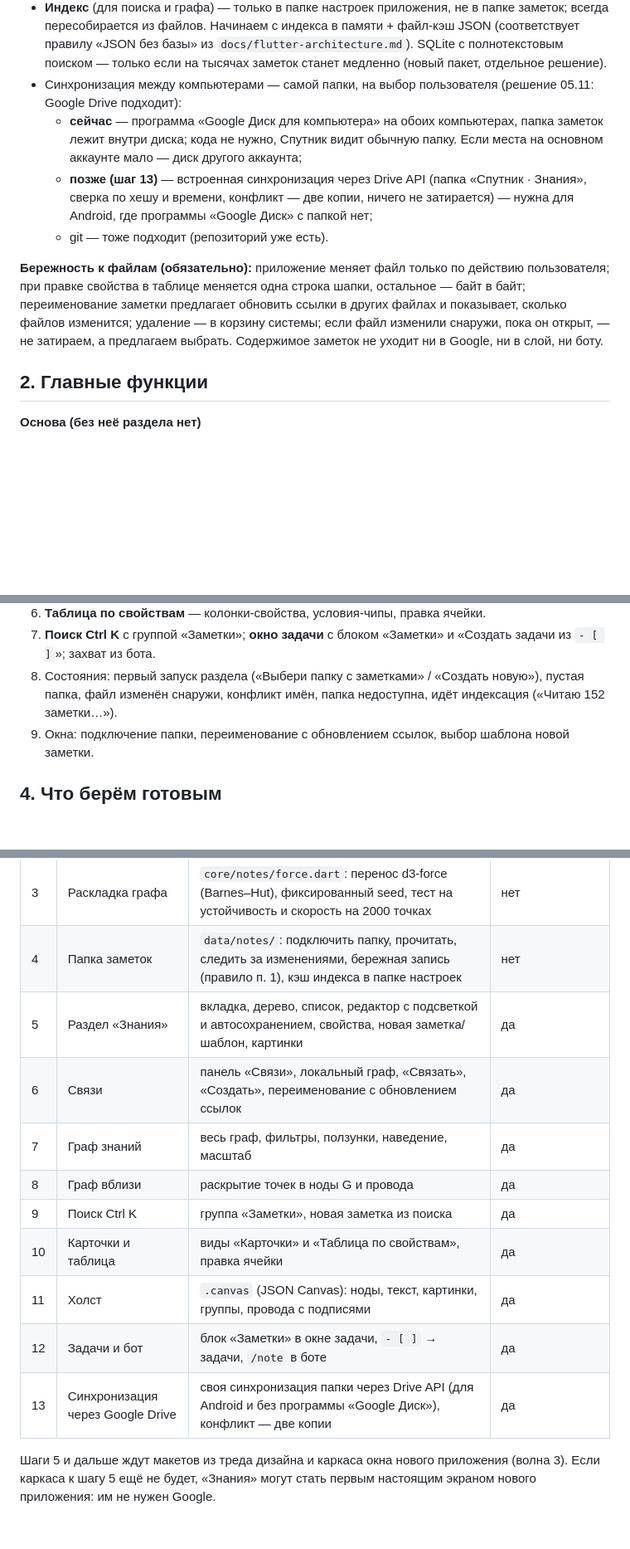
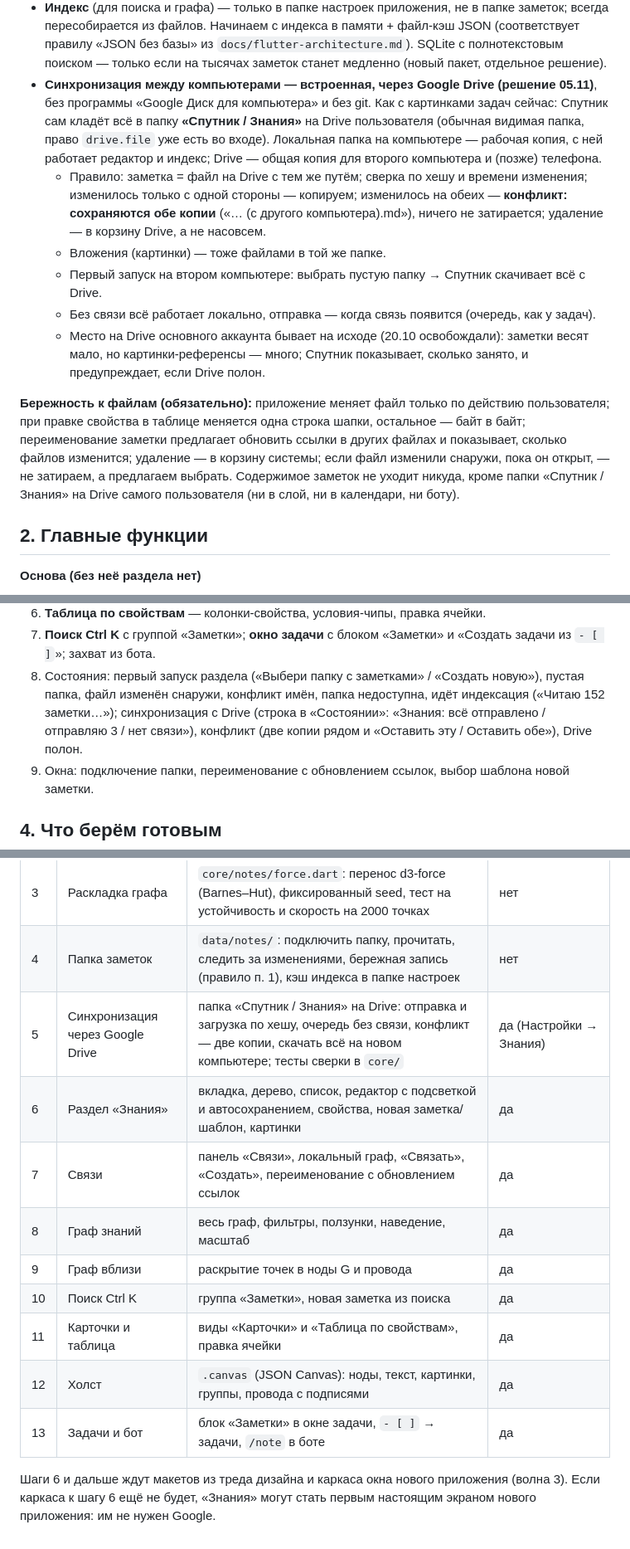
Before and after one commit to Siponik/sputnik, a Markdown page: docs/knowledge.md, 3 parts joined by grey strips. Shown at 83% size. Drawn GitHub-style; blank space fills up the shorter version.

Commit message:
План «Знаний»: встроенная синхронизация в папку «Спутник / Знания» на Drive
Co-Authored-By: Claude Opus 5.5 <noreply@anthropic.com>
Claude-Session: https://claude.ai/code/session_01TvrTvXaD1Sy4TEfmkn2ndU

```diff
--- a/docs/knowledge.md
+++ b/docs/knowledge.md
@@ -23,17 +23,23 @@
 - **Индекс** (для поиска и графа) — только в папке настроек приложения, не в папке заметок; всегда пересобирается из файлов.
   Начинаем с индекса в памяти + файл-кэш JSON (соответствует правилу «JSON без базы» из `docs/flutter-architecture.md`).
   SQLite с полнотекстовым поиском — только если на тысячах заметок станет медленно (новый пакет, отдельное решение).
-- Синхронизация между компьютерами — самой папки, на выбор пользователя (решение 05.11: Google Drive подходит):
-  - **сейчас** — программа «Google Диск для компьютера» на обоих компьютерах, папка заметок лежит внутри диска;
-    кода не нужно, Спутник видит обычную папку. Если места на основном аккаунте мало — диск другого аккаунта;
-  - **позже (шаг 13)** — встроенная синхронизация через Drive API (папка «Спутник · Знания», сверка по хешу и времени,
-    конфликт — две копии, ничего не затирается) — нужна для Android, где программы «Google Диск» с папкой нет;
-  - git — тоже подходит (репозиторий уже есть).
+- **Синхронизация между компьютерами — встроенная, через Google Drive (решение 05.11)**, без программы «Google Диск
+  для компьютера» и без git. Как с картинками задач сейчас: Спутник сам кладёт всё в папку **«Спутник / Знания»** на Drive
+  пользователя (обычная видимая папка, право `drive.file` уже есть во входе). Локальная папка на компьютере — рабочая копия,
+  с ней работает редактор и индекс; Drive — общая копия для второго компьютера и (позже) телефона.
+  - Правило: заметка = файл на Drive с тем же путём; сверка по хешу и времени изменения; изменилось только с одной
+    стороны — копируем; изменилось на обеих — **конфликт: сохраняются обе копии** («… (с другого компьютера).md»), ничего не
+    затирается; удаление — в корзину Drive, а не насовсем.
+  - Вложения (картинки) — тоже файлами в той же папке.
+  - Первый запуск на втором компьютере: выбрать пустую папку → Спутник скачивает всё с Drive.
+  - Без связи всё работает локально, отправка — когда связь появится (очередь, как у задач).
+  - Место на Drive основного аккаунта бывает на исходе (20.10 освобождали): заметки весят мало, но картинки-референсы —
+    много; Спутник показывает, сколько занято, и предупреждает, если Drive полон.
 
 **Бережность к файлам (обязательно):** приложение меняет файл только по действию пользователя; при правке свойства в таблице меняется
 одна строка шапки, остальное — байт в байт; переименование заметки предлагает обновить ссылки в других файлах и показывает, сколько
 файлов изменится; удаление — в корзину системы; если файл изменили снаружи, пока он открыт, — не затираем, а предлагаем выбрать.
-Содержимое заметок не уходит ни в Google, ни в слой, ни боту.
+Содержимое заметок не уходит никуда, кроме папки «Спутник / Знания» на Drive самого пользователя (ни в слой, ни в календари, ни боту).
 
 ## 2. Главные функции
 
@@ -89,7 +95,7 @@
 6. **Таблица по свойствам** — колонки-свойства, условия-чипы, правка ячейки.
 7. **Поиск Ctrl K** с группой «Заметки»; **окно задачи** с блоком «Заметки» и «Создать задачи из `- [ ]`»; захват из бота.
 8. Состояния: первый запуск раздела («Выбери папку с заметками» / «Создать новую»), пустая папка, файл изменён снаружи,
-   конфликт имён, папка недоступна, идёт индексация («Читаю 152 заметки…»).
+   конфликт имён, папка недоступна, идёт индексация («Читаю 152 заметки…»); синхронизация с Drive (строка в «Состоянии»: «Знания: всё отправлено / отправляю 3 / нет связи»), конфликт (две копии рядом и «Оставить эту / Оставить обе»), Drive полон.
 9. Окна: подключение папки, переименование с обновлением ссылок, выбор шаблона новой заметки.
 
 ## 4. Что берём готовым
@@ -126,15 +132,15 @@
 | 2 | Индекс и поиск | `core/notes/index.dart`: заметки, ссылки, обратные ссылки, упоминания без ссылки, поиск по началу слов (ё = е), обновление одной заметки; тесты | нет |
 | 3 | Раскладка графа | `core/notes/force.dart`: перенос d3-force (Barnes–Hut), фиксированный seed, тест на устойчивость и скорость на 2000 точках | нет |
 | 4 | Папка заметок | `data/notes/`: подключить папку, прочитать, следить за изменениями, бережная запись (правило п. 1), кэш индекса в папке настроек | нет |
-| 5 | Раздел «Знания» | вкладка, дерево, список, редактор с подсветкой и автосохранением, свойства, новая заметка/шаблон, картинки | да |
-| 6 | Связи | панель «Связи», локальный граф, «Связать», «Создать», переименование с обновлением ссылок | да |
-| 7 | Граф знаний | весь граф, фильтры, ползунки, наведение, масштаб | да |
-| 8 | Граф вблизи | раскрытие точек в ноды G и провода | да |
-| 9 | Поиск Ctrl K | группа «Заметки», новая заметка из поиска | да |
-| 10 | Карточки и таблица | виды «Карточки» и «Таблица по свойствам», правка ячейки | да |
-| 11 | Холст | `.canvas` (JSON Canvas): ноды, текст, картинки, группы, провода с подписями | да |
-| 12 | Задачи и бот | блок «Заметки» в окне задачи, `- [ ]` → задачи, `/note` в боте | да |
-| 13 | Синхронизация через Google Drive | своя синхронизация папки через Drive API (для Android и без программы «Google Диск»), конфликт — две копии | да |
+| 5 | Синхронизация через Google Drive | папка «Спутник / Знания» на Drive: отправка и загрузка по хешу, очередь без связи, конфликт — две копии, скачать всё на новом компьютере; тесты сверки в `core/` | да (Настройки → Знания) |
+| 6 | Раздел «Знания» | вкладка, дерево, список, редактор с подсветкой и автосохранением, свойства, новая заметка/шаблон, картинки | да |
+| 7 | Связи | панель «Связи», локальный граф, «Связать», «Создать», переименование с обновлением ссылок | да |
+| 8 | Граф знаний | весь граф, фильтры, ползунки, наведение, масштаб | да |
+| 9 | Граф вблизи | раскрытие точек в ноды G и провода | да |
+| 10 | Поиск Ctrl K | группа «Заметки», новая заметка из поиска | да |
+| 11 | Карточки и таблица | виды «Карточки» и «Таблица по свойствам», правка ячейки | да |
+| 12 | Холст | `.canvas` (JSON Canvas): ноды, текст, картинки, группы, провода с подписями | да |
+| 13 | Задачи и бот | блок «Заметки» в окне задачи, `- [ ]` → задачи, `/note` в боте | да |
 
-Шаги 5 и дальше ждут макетов из треда дизайна и каркаса окна нового приложения (волна 3). Если каркаса к шагу 5 ещё не будет,
+Шаги 6 и дальше ждут макетов из треда дизайна и каркаса окна нового приложения (волна 3). Если каркаса к шагу 6 ещё не будет,
 «Знания» могут стать первым настоящим экраном нового приложения: им не нужен Google.
```
Also changed, not shown: other parts of docs/knowledge.md (+1 -1 lines), CLAUDE.md (+1 -1 lines).
